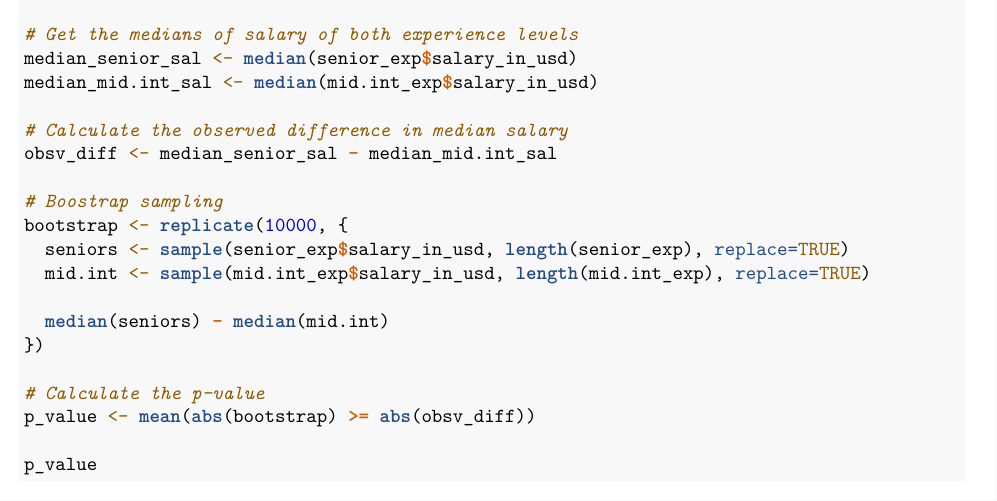
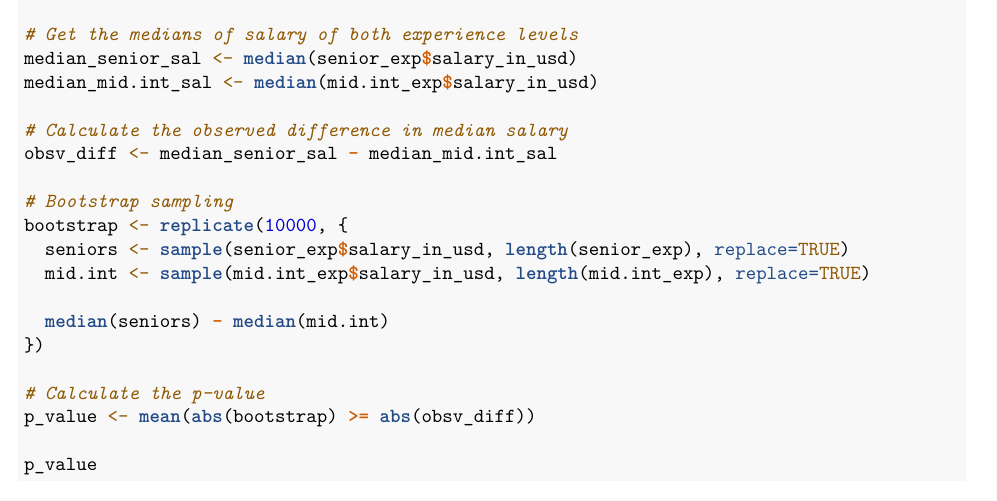
Before and after one commit to DannyBuglak/stt461, an R Markdown document (Homework 1.Rmd): part of page 4 of 7, cut so that both start at the same text. Rendered offline with R 4.5, knitr and Pandoc, then LaTeX, with nearby package versions; common packages that the code uses without loading them are loaded.

Commit message:
typo fix

```diff
--- a/Homework 1.Rmd
+++ b/Homework 1.Rmd
@@ -123,7 +123,7 @@ median_mid.int_sal <- median(mid.int_exp$salary_in_usd)
 # Calculate the observed difference in median salary
 obsv_diff <- median_senior_sal - median_mid.int_sal
 
-# Boostrap sampling
+# Bootstrap sampling
 bootstrap <- replicate(10000, {
   seniors <- sample(senior_exp$salary_in_usd, length(senior_exp), replace=TRUE)
   mid.int <- sample(mid.int_exp$salary_in_usd, length(mid.int_exp), replace=TRUE)
```
